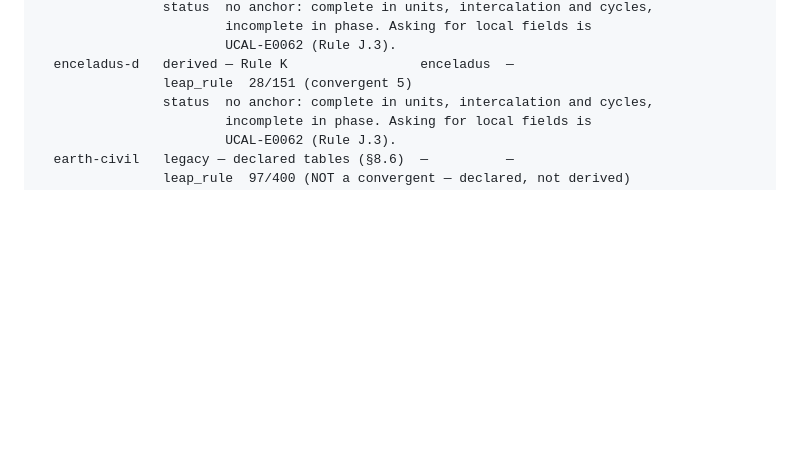
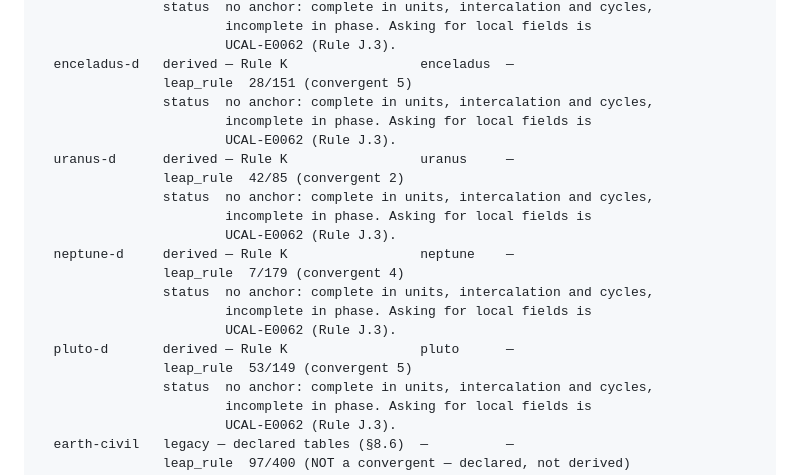
Before and after one commit to vulogov/ucal, a Markdown page: Documentation/CLI-EXAMPLES.md, the part around the change. Drawn GitHub-style; blank space fills up the shorter version.

Commit message:
Regenerate the worked examples for the three new bodies
F9's commit ran gen-examples before rebuilding the binary, so the committed
examples were produced by the pre-F9 build and check-docs failed on the next
run. The check was right and the ordering was mine.

```diff
--- a/Documentation/CLI-EXAMPLES.md
+++ b/Documentation/CLI-EXAMPLES.md
@@ -343,6 +343,21 @@ calendars:
                         UCAL-E0062 (Rule J.3).
   enceladus-d   derived — Rule K                 enceladus  —
                 leap_rule  28/151 (convergent 5)
+                status  no anchor: complete in units, intercalation and cycles,
+                        incomplete in phase. Asking for local fields is
+                        UCAL-E0062 (Rule J.3).
+  uranus-d      derived — Rule K                 uranus     —
+                leap_rule  42/85 (convergent 2)
+                status  no anchor: complete in units, intercalation and cycles,
+                        incomplete in phase. Asking for local fields is
+                        UCAL-E0062 (Rule J.3).
+  neptune-d     derived — Rule K                 neptune    —
+                leap_rule  7/179 (convergent 4)
+                status  no anchor: complete in units, intercalation and cycles,
+                        incomplete in phase. Asking for local fields is
+                        UCAL-E0062 (Rule J.3).
+  pluto-d       derived — Rule K                 pluto      —
+                leap_rule  53/149 (convergent 5)
                 status  no anchor: complete in units, intercalation and cycles,
                         incomplete in phase. Asking for local fields is
                         UCAL-E0062 (Rule J.3).
```
